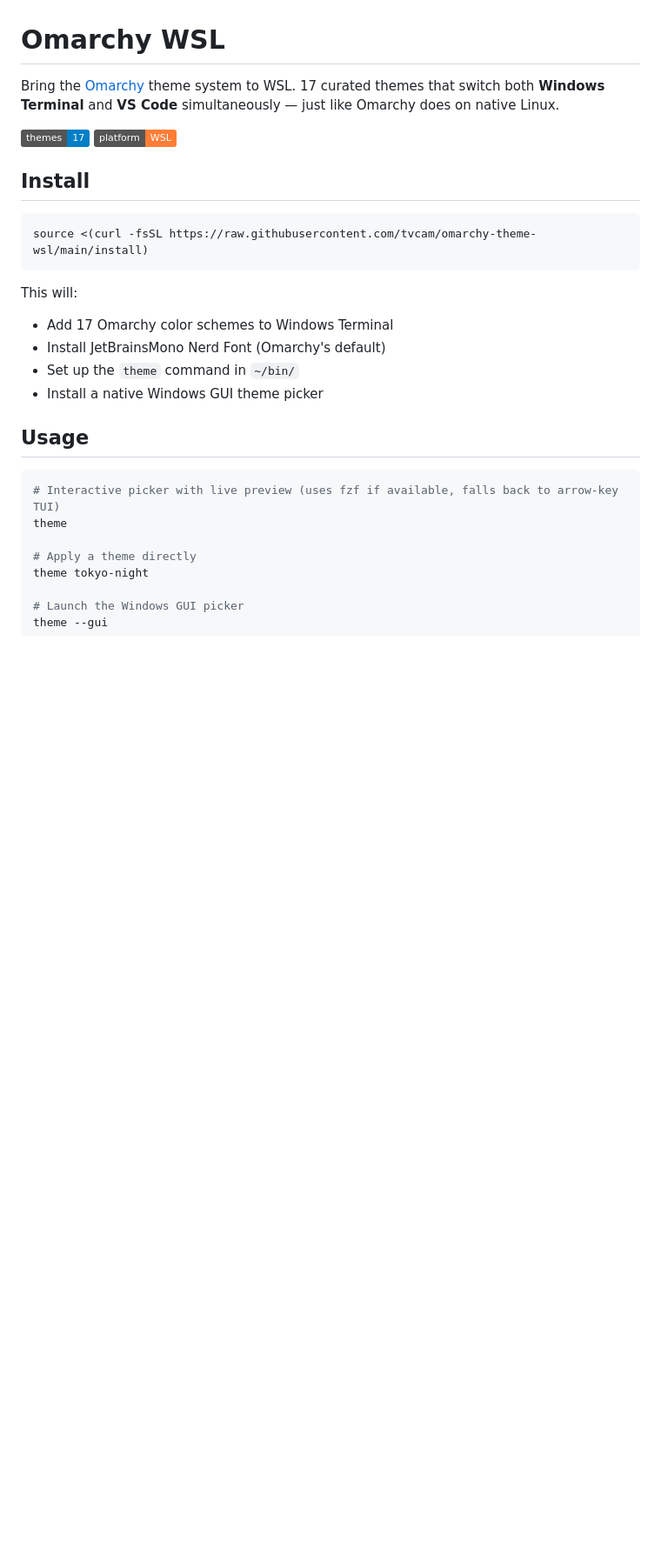
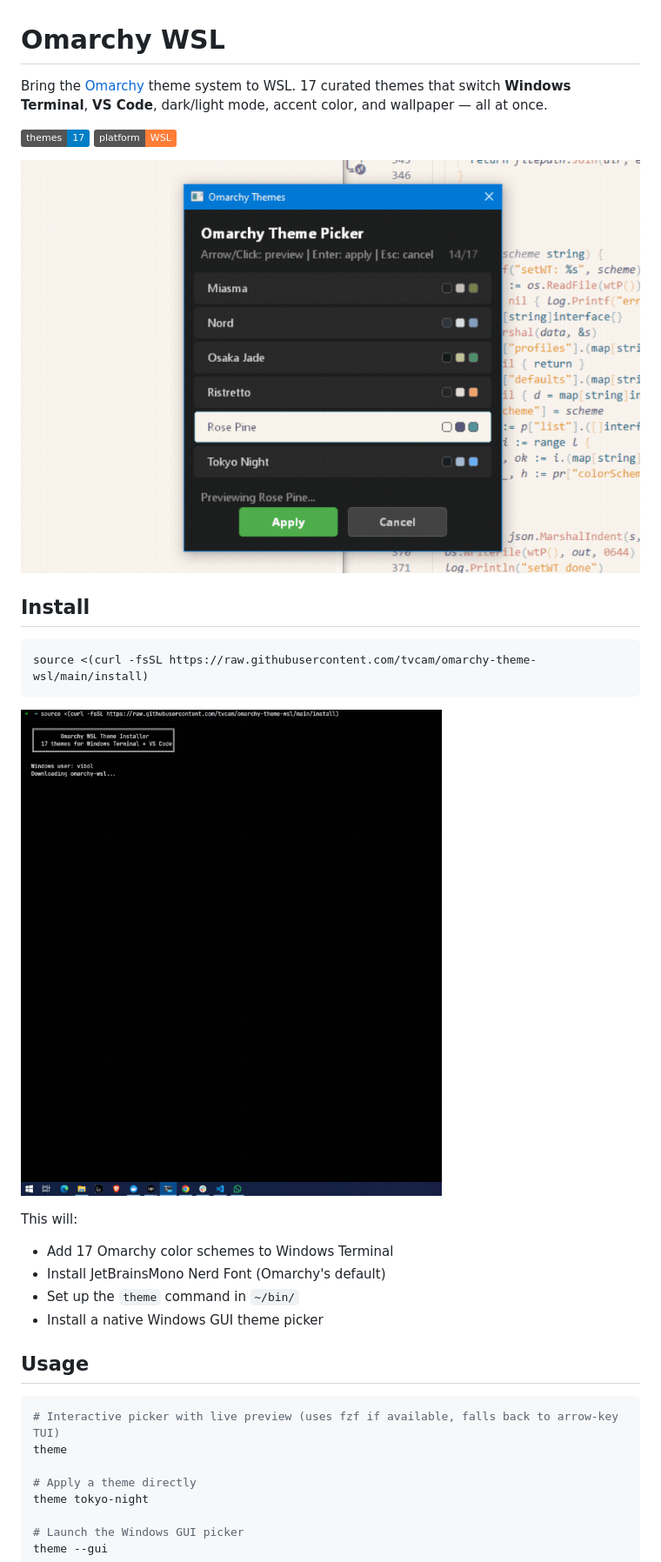
Before and after one commit to tvcam/omarchy-theme-wsl, a Markdown page: README.md, the part around one of its changes. Shown at 87% size. Drawn GitHub-style; badges without logos; blank space fills up the shorter version.

Commit message:
Update README with demo GIF, install GIF, and screenshots

````diff
--- a/README.md
+++ b/README.md
@@ -1,15 +1,19 @@
 # Omarchy WSL
 
-Bring the [Omarchy](https://github.com/basecamp/omarchy) theme system to WSL. 17 curated themes that switch both **Windows Terminal** and **VS Code** simultaneously — just like Omarchy does on native Linux.
+Bring the [Omarchy](https://github.com/basecamp/omarchy) theme system to WSL. 17 curated themes that switch **Windows Terminal**, **VS Code**, dark/light mode, accent color, and wallpaper — all at once.
 
 ![17 themes](https://img.shields.io/badge/themes-17-blue)
 ![WSL](https://img.shields.io/badge/platform-WSL-orange)
+
+![Omarchy Theme Picker](docs/assets/omarchy-demo.gif)
 
 ## Install
 
 ```bash
 source <(curl -fsSL https://raw.githubusercontent.com/tvcam/omarchy-theme-wsl/main/install)
 ```
+
+![Install](docs/assets/omarchy-install.gif)
 
 This will:
 - Add 17 Omarchy color schemes to Windows Terminal
````
Also changed, not shown: other parts of README.md (+25 -8 lines).
